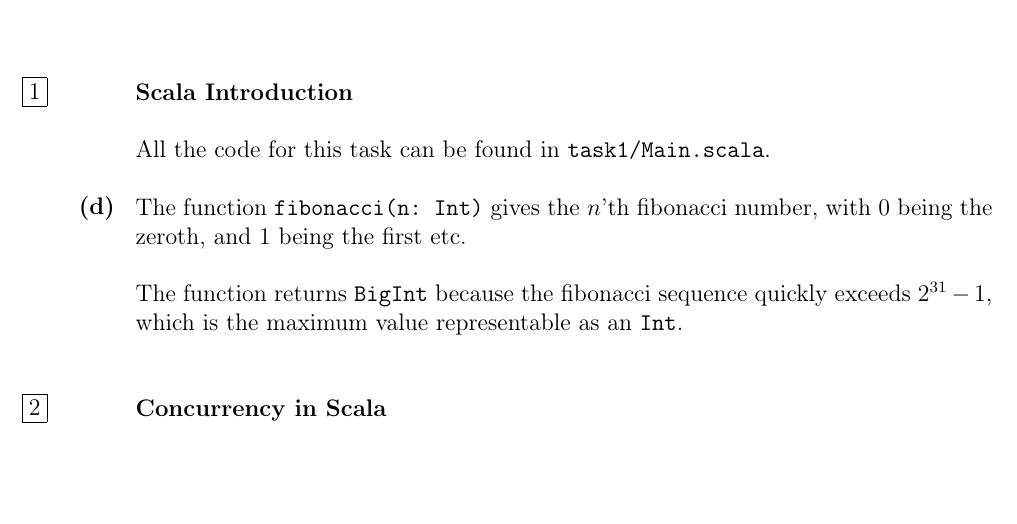
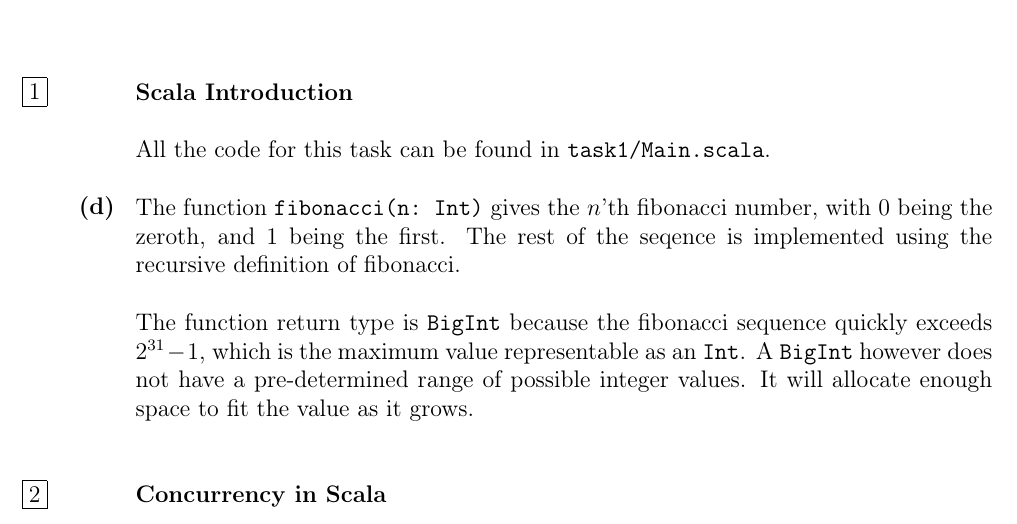
Before and after one commit to hermannm/scala-banking-system, a LaTeX document (learning_tasks/delivery1.tex): part of the page, cut so that both start at the same text, the shorter picture padded with empty space. Compiled offline with pdfLaTeX.

Commit message:
write better about 1d

```diff
--- a/learning_tasks/delivery1.tex
+++ b/learning_tasks/delivery1.tex
@@ -37,10 +37,13 @@ All the code for this task can be found in \verb|task1/Main.scala|.
 
 \subtask{d}
 The function \verb|fibonacci(n: Int)| gives the $n$'th fibonacci number,
-with $0$ being the zeroth, and $1$ being the first etc.
+with $0$ being the zeroth, and $1$ being the first. The rest of the seqence
+is implemented using the recursive definition of fibonacci.
 
-The function returns \verb|BigInt| because the fibonacci sequence
+The function return type is \verb|BigInt| because the fibonacci sequence
 quickly exceeds $2^{31}-1$, which is the maximum value representable as an \verb|Int|.
+A \verb|BigInt| however does not have a pre-determined range of possible integer values.
+It will allocate enough space to fit the value as it grows.
 
 \task{2}
 \textbf{Concurrency in Scala}
```
Also changed, not shown: learning_tasks/delivery1.pdf.
